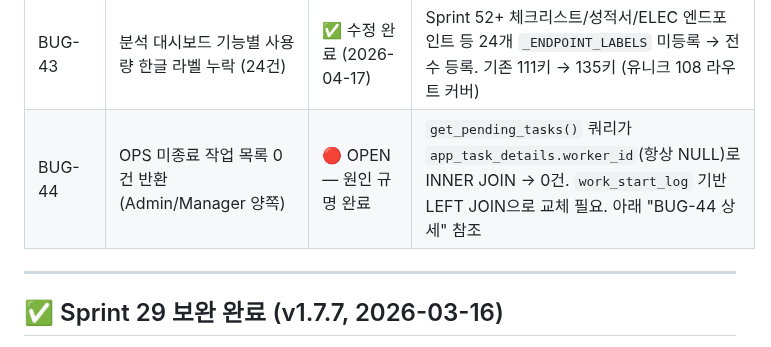
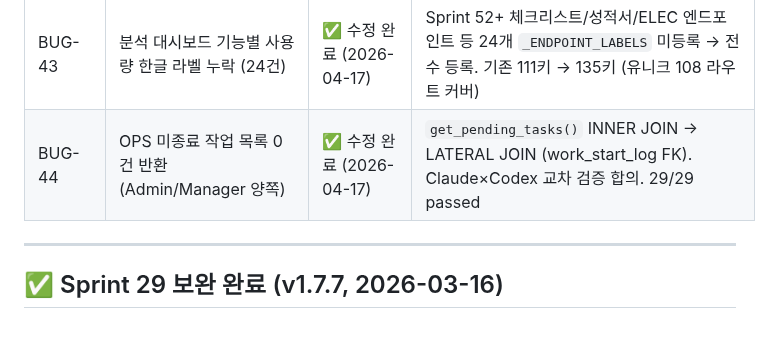
Before and after one commit to isolhsolfafa/AXIS-OPS, a Markdown page: BACKLOG.md, the part around the change. GitHub-like rendering.

```diff
--- a/BACKLOG.md
+++ b/BACKLOG.md
@@ -83,7 +83,7 @@
 | BUG-41 | PWA 업데이트 시 PIN 초기화 + 이메일 재입력 요구 | 🟡 BACKLOG (우선순위 보류) | Chrome PWA 환경에서 업데이트 후 PIN 로그인 화면 대신 초기 이메일 로그인 화면으로 진입, 이메일 전체 재입력 필요. 변경 범위/regression 리스크 대비 우선순위 낮음 — 아래 "BUG-41 상세" 섹션 참조 |
 | BUG-42 | 명판 소형 QR 접사 인식 실패 | 🔴 OPEN | 기본 카메라로는 문자열 정상 읽힘 / OPS 앱 스캐너(html5-qrcode)는 미인식. 명판 QR 이미지 크기가 스티커 대비 작아 매크로 포커스 + 고해상도 + 줌 필요. 아래 "BUG-42 상세" 섹션 참조 |
 | BUG-43 | 분석 대시보드 기능별 사용량 한글 라벨 누락 (24건) | ✅ 수정 완료 (2026-04-17) | Sprint 52+ 체크리스트/성적서/ELEC 엔드포인트 등 24개 `_ENDPOINT_LABELS` 미등록 → 전수 등록. 기존 111키 → 135키 (유니크 108 라우트 커버) |
-| BUG-44 | OPS 미종료 작업 목록 0건 반환 (Admin/Manager 양쪽) | 🔴 OPEN — 원인 규명 완료 | `get_pending_tasks()` 쿼리가 `app_task_details.worker_id`(항상 NULL)로 INNER JOIN → 0건. `work_start_log` 기반 LEFT JOIN으로 교체 필요. 아래 "BUG-44 상세" 참조 |
+| BUG-44 | OPS 미종료 작업 목록 0건 반환 (Admin/Manager 양쪽) | ✅ 수정 완료 (2026-04-17) | `get_pending_tasks()` INNER JOIN → LATERAL JOIN (work_start_log FK). Claude×Codex 교차 검증 합의. 29/29 passed |
 
 ---
 
```
Also changed, not shown: CLAUDE.md (+1 -0 lines), handoff.md (+6 -6 lines).
